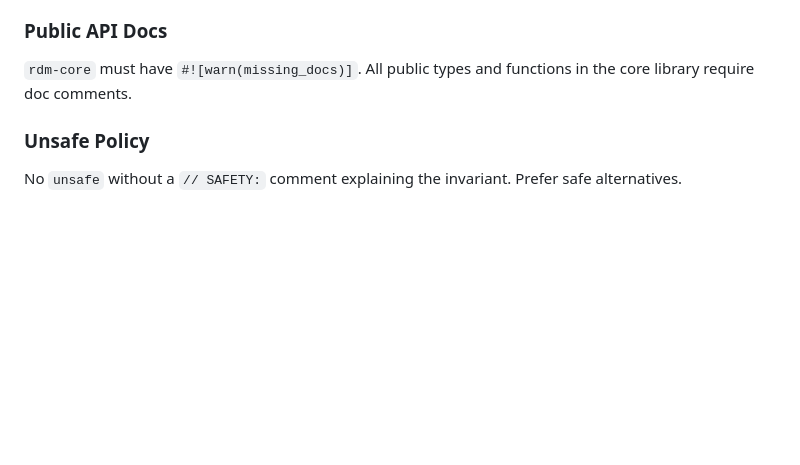
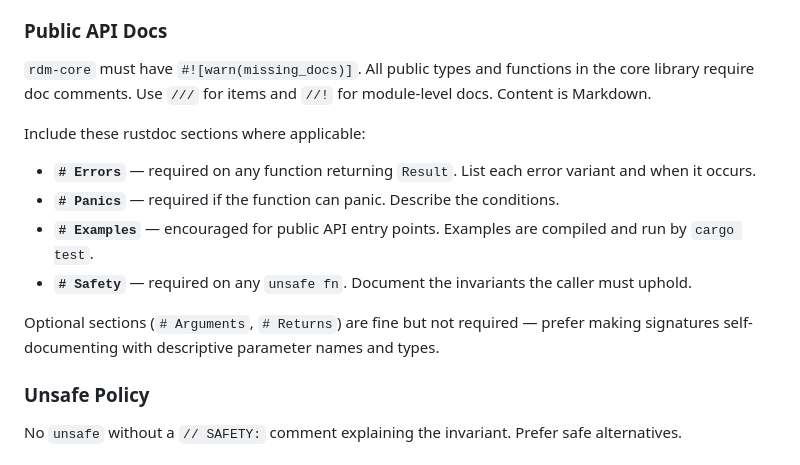
Before and after one commit to edpaget/rdm, a Markdown page: CLAUDE.md, the part around the change. Drawn GitHub-style; blank space fills up the shorter version.

Commit message:
docs: add rustdoc section conventions to CLAUDE.md
Specify required (Errors, Panics, Safety) and recommended (Examples)
rustdoc sections for public API documentation in rdm-core.

```diff
--- a/CLAUDE.md
+++ b/CLAUDE.md
@@ -60,7 +60,16 @@ Maintain a `CHANGELOG.md` following [Keep a Changelog](https://keepachangelog.co
 
 ### Public API Docs
 
-`rdm-core` must have `#![warn(missing_docs)]`. All public types and functions in the core library require doc comments.
+`rdm-core` must have `#![warn(missing_docs)]`. All public types and functions in the core library require doc comments. Use `///` for items and `//!` for module-level docs. Content is Markdown.
+
+Include these rustdoc sections where applicable:
+
+- **`# Errors`** — required on any function returning `Result`. List each error variant and when it occurs.
+- **`# Panics`** — required if the function can panic. Describe the conditions.
+- **`# Examples`** — encouraged for public API entry points. Examples are compiled and run by `cargo test`.
+- **`# Safety`** — required on any `unsafe fn`. Document the invariants the caller must uphold.
+
+Optional sections (`# Arguments`, `# Returns`) are fine but not required — prefer making signatures self-documenting with descriptive parameter names and types.
 
 ### Unsafe Policy
 
```
